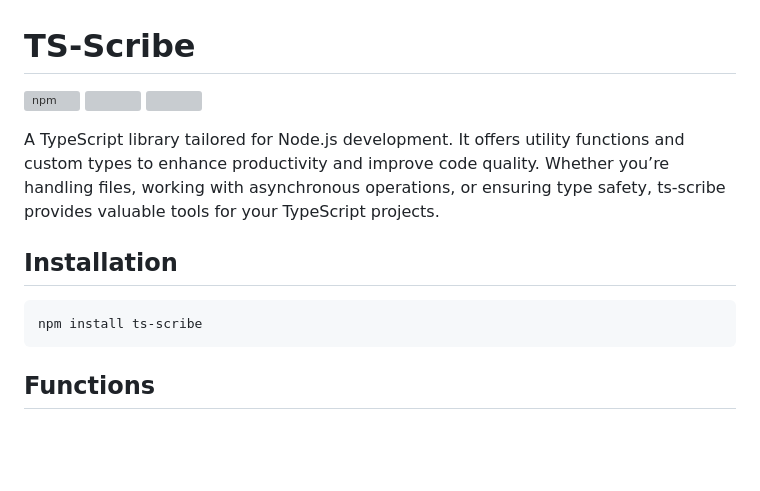
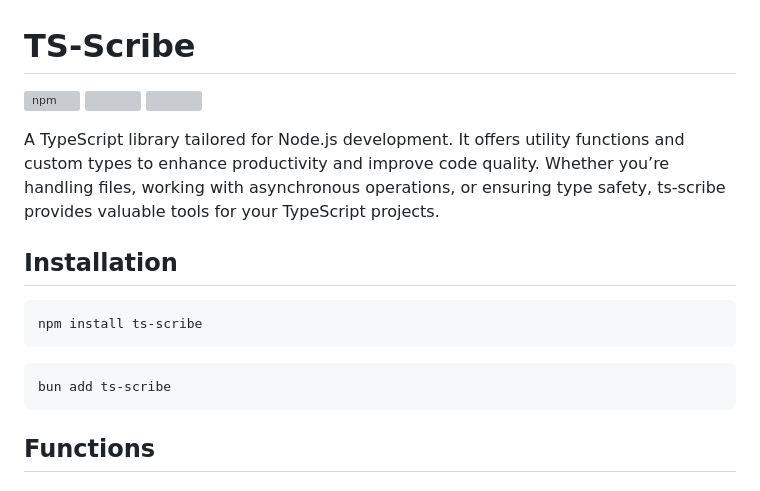
Before and after one commit to sebastian-schuler/ts-scribe, a Markdown page: README.md, the part around the change printed below. Rendered like a GitHub page; blank space fills up the shorter version; grey boxes are pictures that could not be loaded.

````diff
--- a/README.md
+++ b/README.md
@@ -10,6 +10,10 @@ A TypeScript library tailored for Node.js development. It offers utility functio
 
 ```bash
 npm install ts-scribe
+```
+
+```bash
+bun add ts-scribe
 ```
 
 ## Functions
````
Also changed, not shown: other parts of README.md (+2 -2 lines).
